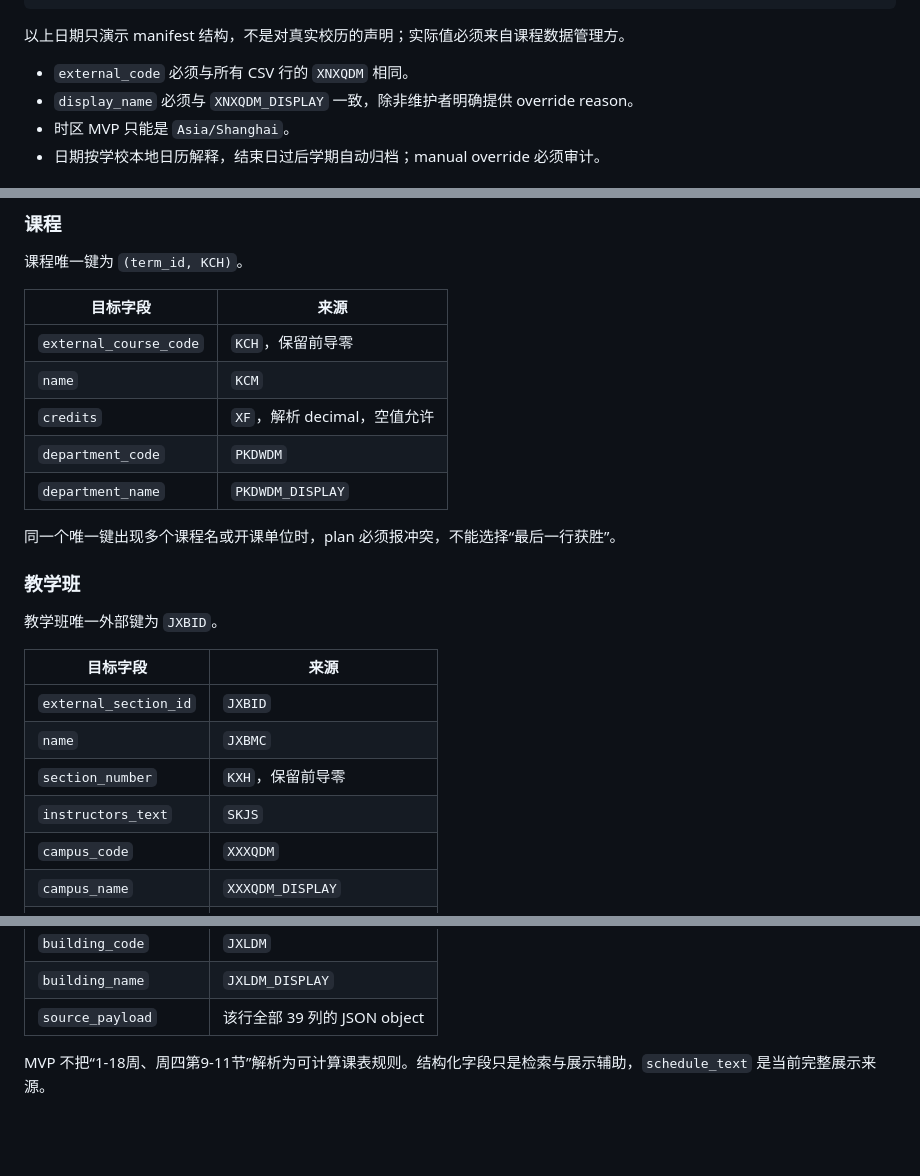
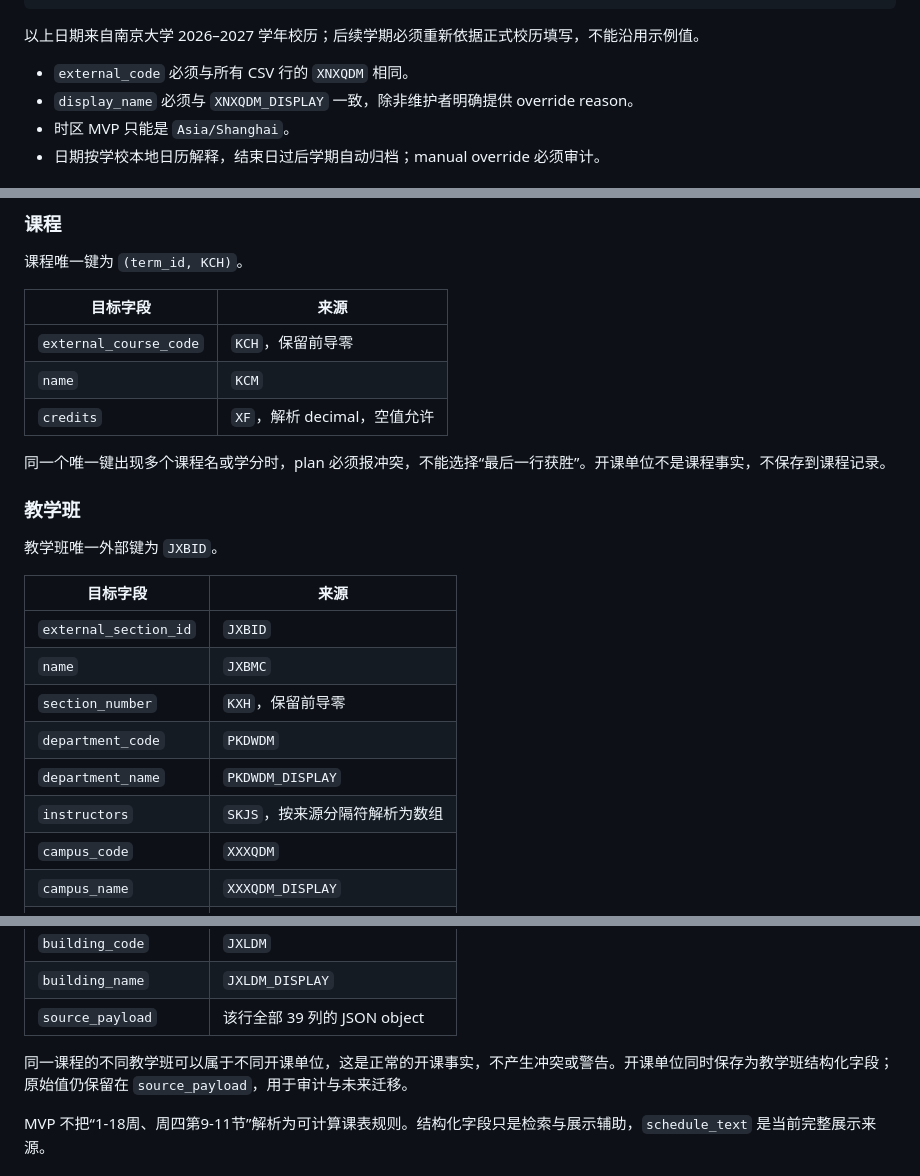
Before and after one commit to simonzxm/ddl-tracker, a Markdown page: docs/course-import.md, 3 parts joined by grey strips. Rendered like a GitHub page; blank space fills up the shorter version.

Commit message:
docs(import): model departments as section facts

````diff
--- a/docs/course-import.md
+++ b/docs/course-import.md
@@ -33,7 +33,7 @@
 }
 ```
 
-以上日期只演示 manifest 结构，不是对真实校历的声明；实际值必须来自课程数据管理方。
+以上日期来自南京大学 2026–2027 学年校历；后续学期必须重新依据正式校历填写，不能沿用示例值。
 
 - `external_code` 必须与所有 CSV 行的 `XNXQDM` 相同。
 - `display_name` 必须与 `XNXQDM_DISPLAY` 一致，除非维护者明确提供 override reason。
@@ -59,10 +59,8 @@
 | `external_course_code` | `KCH`，保留前导零 |
 | `name` | `KCM` |
 | `credits` | `XF`，解析 decimal，空值允许 |
-| `department_code` | `PKDWDM` |
-| `department_name` | `PKDWDM_DISPLAY` |
 
-同一个唯一键出现多个课程名或开课单位时，plan 必须报冲突，不能选择“最后一行获胜”。
+同一个唯一键出现多个课程名或学分时，plan 必须报冲突，不能选择“最后一行获胜”。开课单位不是课程事实，不保存到课程记录。
 
 ### 教学班
 
@@ -73,7 +71,9 @@
 | `external_section_id` | `JXBID` |
 | `name` | `JXBMC` |
 | `section_number` | `KXH`，保留前导零 |
-| `instructors_text` | `SKJS` |
+| `department_code` | `PKDWDM` |
+| `department_name` | `PKDWDM_DISPLAY` |
+| `instructors` | `SKJS`，按来源分隔符解析为数组 |
 | `campus_code` | `XXXQDM` |
 | `campus_name` | `XXXQDM_DISPLAY` |
 | `capacity` | `XKZRS` |
@@ -85,6 +85,8 @@
 | `building_code` | `JXLDM` |
 | `building_name` | `JXLDM_DISPLAY` |
 | `source_payload` | 该行全部 39 列的 JSON object |
+
+同一课程的不同教学班可以属于不同开课单位，这是正常的开课事实，不产生冲突或警告。开课单位同时保存为教学班结构化字段；原始值仍保留在 `source_payload`，用于审计与未来迁移。
 
 MVP 不把“1-18周、周四第9-11节”解析为可计算课表规则。结构化字段只是检索与展示辅助，`schedule_text` 是当前完整展示来源。
 
````
Also changed, not shown: other parts of docs/course-import.md (+2 -2 lines).
